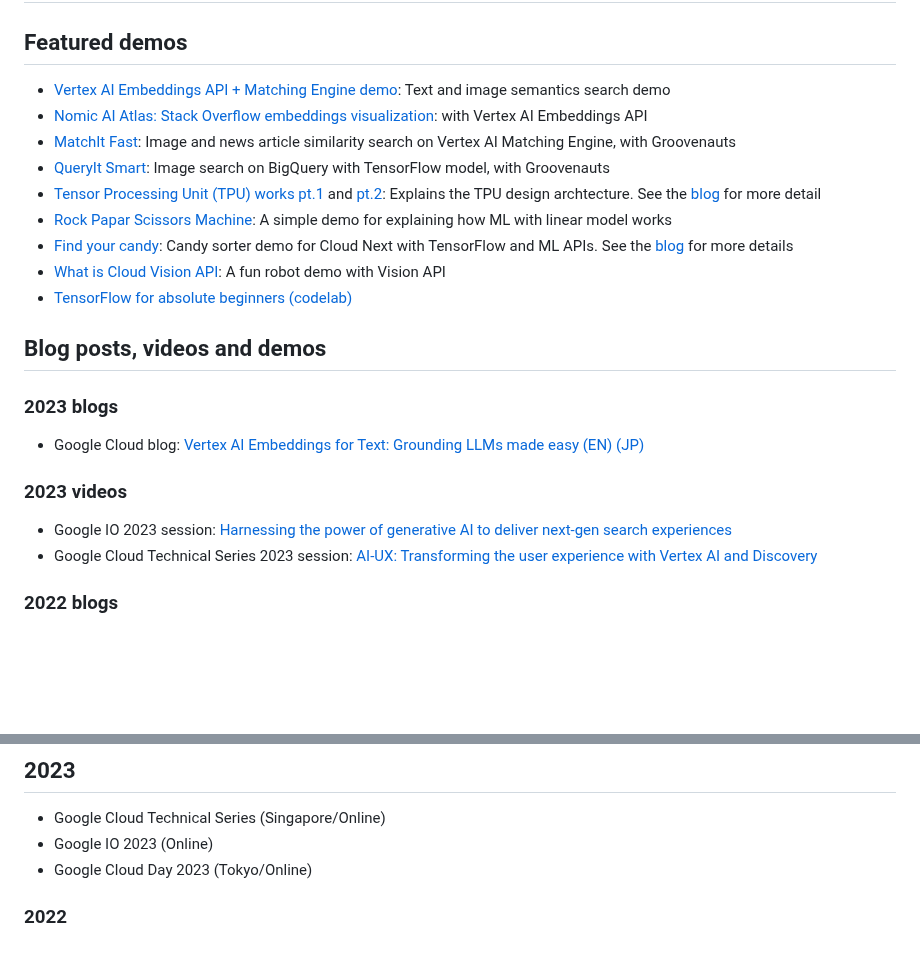
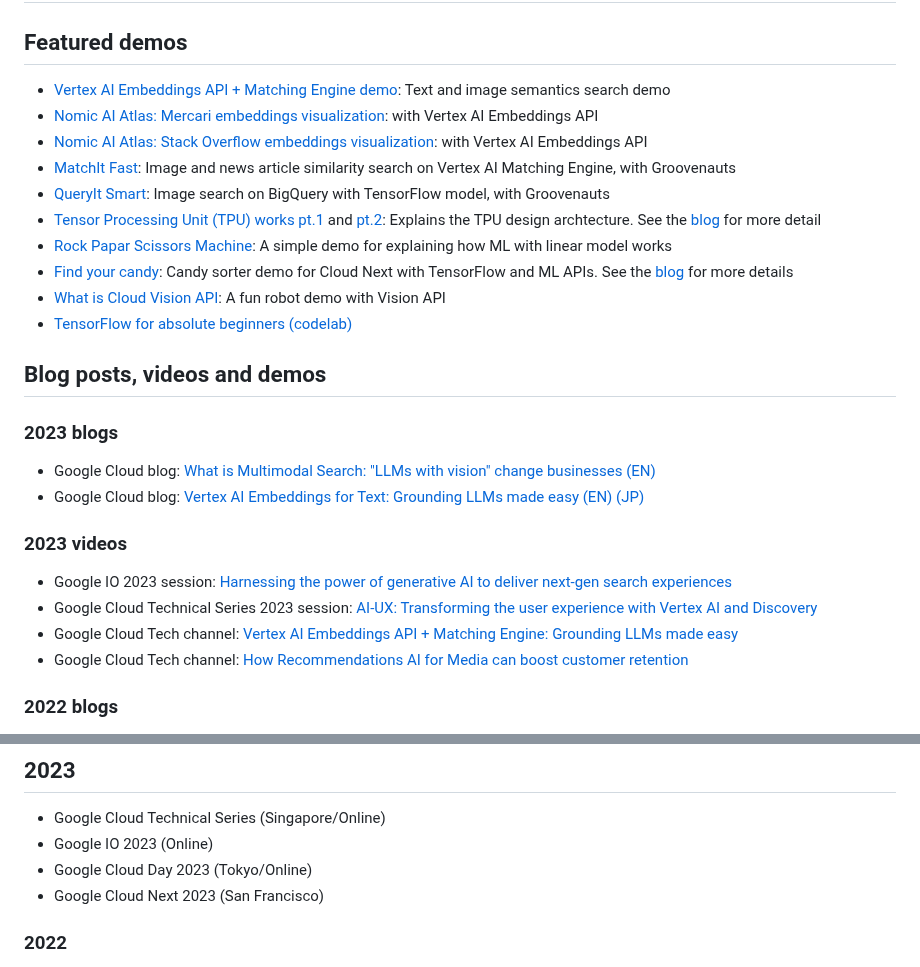
Before and after one commit to kazunori279/my-sessions-and-bio, a Markdown page: README.md, 2 parts joined by grey strips. GitHub-like rendering; blank space fills up the shorter version.

```diff
--- a/README.md
+++ b/README.md
@@ -32,7 +32,8 @@ AI/ML担当のデベロッパーアドボケイトとしてGoogle Cloud US本社
 
 ## Featured demos
 
-- [Vertex AI Embeddings API + Matching Engine demo](https://ai-demos.dev/demos/matching-engine): Text and image semantics search demo
+- [Vertex AI Embeddings API + Matching Engine demo](https://ai-demos.dev/): Text and image semantics search demo
+- [Nomic AI Atlas: Mercari embeddings visualization](https://atlas.nomic.ai/map/vertexAI-mercari): with Vertex AI Embeddings API
 - [Nomic AI Atlas: Stack Overflow embeddings visualization](https://atlas.nomic.ai/map/edaff028-12b5-42a0-8e8b-6430c9b8222b/bcb42818-3581-4fb5-ac30-9883d01f98ec): with Vertex AI Embeddings API
 - [MatchIt Fast](https://matchit.magellanic-clouds.com/): Image and news article similarity search on Vertex AI Matching Engine, with Groovenauts
 - [QueryIt Smart](http://queryit.magellanic-clouds.com/): Image search on BigQuery with TensorFlow model, with Groovenauts
@@ -46,12 +47,15 @@ AI/ML担当のデベロッパーアドボケイトとしてGoogle Cloud US本社
 
 ### 2023 blogs
 
+- Google Cloud blog: [What is Multimodal Search: "LLMs with vision" change businesses (EN)](https://cloud.google.com/blog/products/ai-machine-learning/multimodal-generative-ai-search?hl=en)
 - Google Cloud blog: [Vertex AI Embeddings for Text: Grounding LLMs made easy (EN)](https://cloud.google.com/blog/products/ai-machine-learning/how-to-use-grounding-for-your-llms-with-text-embeddings?hl=en) [(JP)](https://cloud.google.com/blog/ja/products/ai-machine-learning/how-to-use-grounding-for-your-llms-with-text-embeddings)
 
 ### 2023 videos
 
 - Google IO 2023 session: [Harnessing the power of generative AI to deliver next-gen search experiences](https://www.youtube.com/watch?v=HD_xreaLKb4)
 - Google Cloud Technical Series 2023 session: [AI-UX: Transforming the user experience with Vertex AI and Discovery](https://www.youtube.com/watch?v=z7T2i2RBQzU)
+- Google Cloud Tech channel: [Vertex AI Embeddings API + Matching Engine: Grounding LLMs made easy](https://www.youtube.com/watch?v=RC3JOzN2F1w)
+- Google Cloud Tech channel: [How Recommendations AI for Media can boost customer retention](https://www.youtube.com/watch?v=p10qOapgrAM&list=PLIivdWyY5sqJdmVMjLI8iCul14XkTRosn)
 
 ### 2022 blogs
 
@@ -141,6 +145,7 @@ AI/ML担当のデベロッパーアドボケイトとしてGoogle Cloud US本社
 - Google Cloud Technical Series (Singapore/Online)
 - Google IO 2023 (Online)
 - Google Cloud Day 2023 (Tokyo/Online)
+- Google Cloud Next 2023 (San Francisco)
 
 ### 2022
 
```
